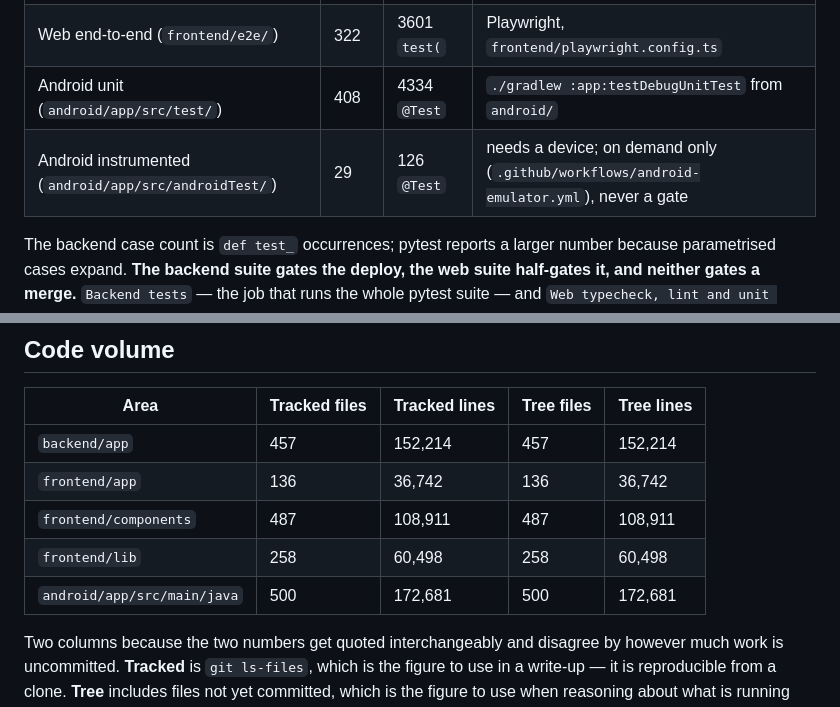
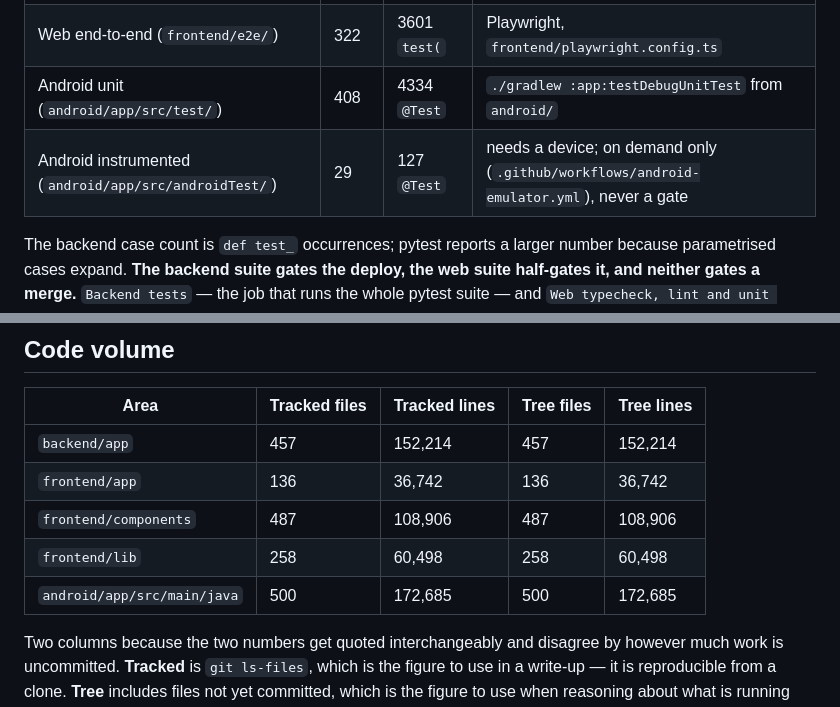
Before and after one commit to cxacraftecosystem-ui/designer-portal, a Markdown page: docs/REPO_FACTS.md, 2 parts joined by grey strips. Drawn GitHub-style.

Commit message:
REPO_FACTS

```diff
--- a/docs/REPO_FACTS.md
+++ b/docs/REPO_FACTS.md
@@ -156,7 +156,7 @@ no key is skipped wherever it sits.
 | Backend unit (`backend/tests/`) | 409 | 6872 `def test_` | `python -m pytest -rf --durations=15` from `backend/` |
 | Web end-to-end (`frontend/e2e/`) | 322 | 3601 `test(` | Playwright, `frontend/playwright.config.ts` |
 | Android unit (`android/app/src/test/`) | 408 | 4334 `@Test` | `./gradlew :app:testDebugUnitTest` from `android/` |
-| Android instrumented (`android/app/src/androidTest/`) | 29 | 126 `@Test` | needs a device; on demand only (`.github/workflows/android-emulator.yml`), never a gate |
+| Android instrumented (`android/app/src/androidTest/`) | 29 | 127 `@Test` | needs a device; on demand only (`.github/workflows/android-emulator.yml`), never a gate |
 
 The backend case count is `def test_` occurrences; pytest reports a larger number because
 parametrised cases expand.
@@ -183,9 +183,9 @@ and this one asserted an absence it had never looked for.
 |---|---|---|---|---|
 | `backend/app` | 457 | 152,214 | 457 | 152,214 |
 | `frontend/app` | 136 | 36,742 | 136 | 36,742 |
-| `frontend/components` | 487 | 108,911 | 487 | 108,911 |
+| `frontend/components` | 487 | 108,906 | 487 | 108,906 |
 | `frontend/lib` | 258 | 60,498 | 258 | 60,498 |
-| `android/app/src/main/java` | 500 | 172,681 | 500 | 172,681 |
+| `android/app/src/main/java` | 500 | 172,685 | 500 | 172,685 |
 
 Two columns because the two numbers get quoted interchangeably and disagree by however much work is
 uncommitted. **Tracked** is `git ls-files`, which is the figure to use in a write-up — it is
```
